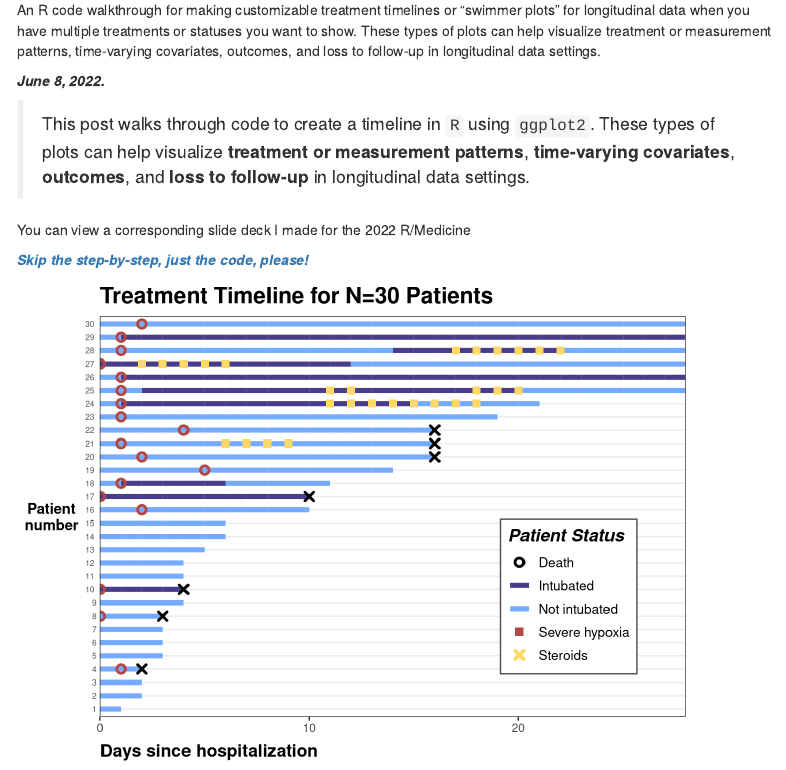
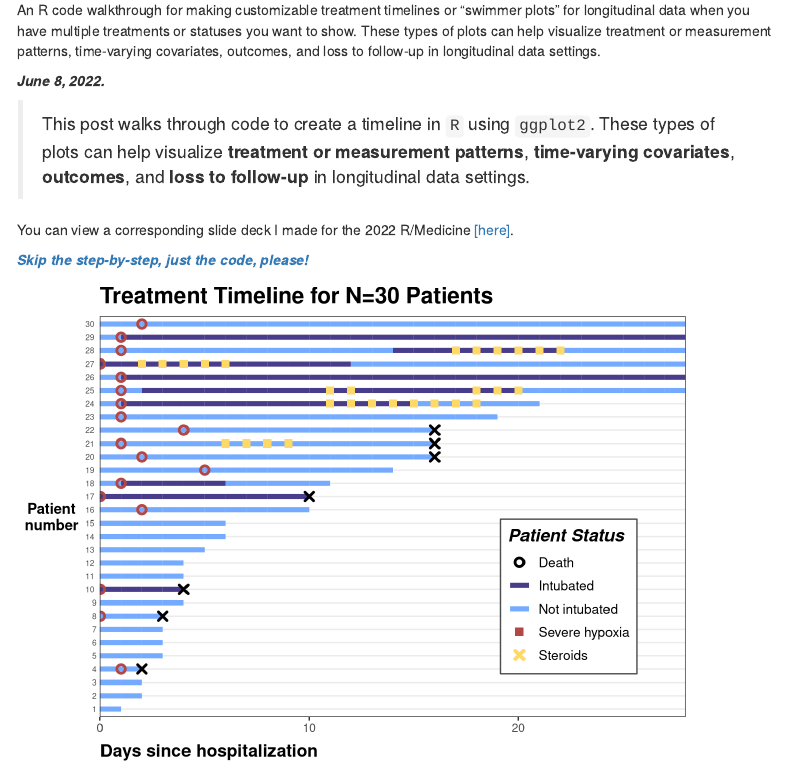
Before and after one commit to kathoffman/khstats-portfolio, an R Markdown document (content/blog/trt-timelines/multiple-vars.Rmd): the page in a window 1100 px wide, from 170 px down. Rendered offline with R 4.5, knitr and Pandoc, with nearby package versions; some code elsewhere in the file could not run offline; menus at the side of the page are left out.

Commit message:
add slides

```diff
--- a/content/blog/trt-timelines/multiple-vars.Rmd
+++ b/content/blog/trt-timelines/multiple-vars.Rmd
@@ -21,7 +21,7 @@ An R code walkthrough for making customizable treatment timelines or "swimmer pl
 
 > This post walks through code to create a timeline in `R` using `ggplot2`. These types of plots can help visualize **treatment or measurement patterns**, **time-varying covariates**, **outcomes**, and **loss to follow-up** in longitudinal data settings.
 
-You can view a corresponding slide deck I made for the 2022 R/Medicine
+You can view a corresponding slide deck I made for the 2022 R/Medicine [[here]](https://kathoffman.github.io/swimmer-plots/slides.html#1).
 
 [***Skip the step-by-step, just the code, please!***](#just-the-code)
 
```
Also changed, not shown: content/blog/trt-timelines/multiple-vars_files/figure-html/unnamed-chunk-10-1.png (renamed from static/blog/trt-timelines/multiple-vars_files/figure-html/unnamed-chunk-10-1.png), content/blog/trt-timelines/multiple-vars_files/figure-html/unnamed-chunk-11-1.png (renamed from static/blog/trt-timelines/multiple-vars_files/figure-html/unnamed-chunk-11-1.png), content/blog/trt-timelines/multiple-vars_files/figure-html/unnamed-chunk-12-1.png (renamed from static/blog/trt-timelines/multiple-vars_files/figure-html/unnamed-chunk-12-1.png), content/blog/trt-timelines/multiple-vars_files/figure-html/unnamed-chunk-15-1.png (renamed from static/blog/trt-timelines/multiple-vars_files/figure-html/unnamed-chunk-15-1.png), content/blog/trt-timelines/multiple-vars_files/figure-html/unnamed-chunk-16-1.png (renamed from static/blog/trt-timelines/multiple-vars_files/figure-html/unnamed-chunk-16-1.png), content/blog/trt-timelines/multiple-vars_files/figure-html/unnamed-chunk-17-1.png (renamed from static/blog/trt-timelines/multiple-vars_files/figure-html/unnamed-chunk-17-1.png), content/blog/trt-timelines/multiple-vars_files/figure-html/unnamed-chunk-18-1.png (renamed from static/blog/trt-timelines/multiple-vars_files/figure-html/unnamed-chunk-18-1.png), content/blog/trt-timelines/multiple-vars_files/figure-html/unnamed-chunk-19-1.png (renamed from static/blog/trt-timelines/multiple-vars_files/figure-html/unnamed-chunk-19-1.png), content/blog/trt-timelines/multiple-vars_files/figure-html/unnamed-chunk-20-1.png (renamed from static/blog/trt-timelines/multiple-vars_files/figure-html/unnamed-chunk-20-1.png), content/blog/trt-timelines/multiple-vars_files/figure-html/unnamed-chunk-3-1.png (renamed from static/blog/trt-timelines/multiple-vars_files/figure-html/unnamed-chunk-3-1.png), content/blog/trt-timelines/multiple-vars_files/figure-html/unnamed-chunk-6-1.png (renamed from static/blog/trt-timelines/multiple-vars_files/figure-html/unnamed-chunk-6-1.png), content/blog/trt-timelines/multiple-vars_files/figure-html/unnamed-chunk-7-1.png (renamed from static/blog/trt-timelines/multiple-vars_files/figure-html/unnamed-chunk-7-1.png), 2 other files.
